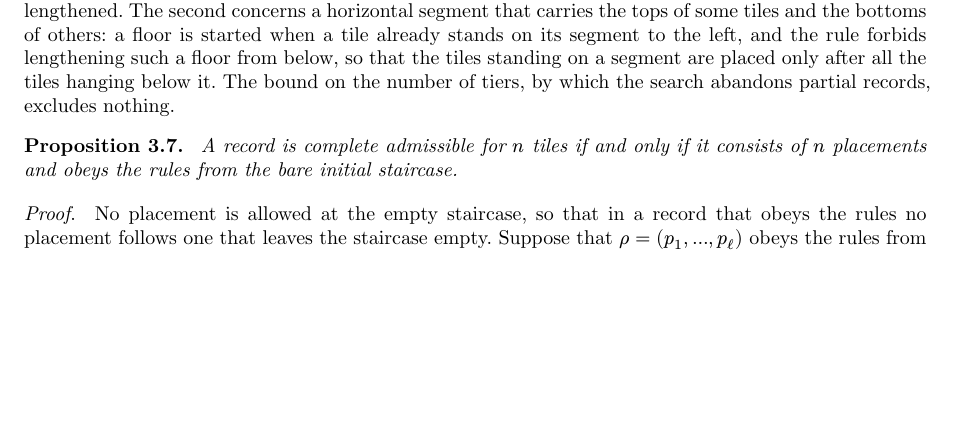
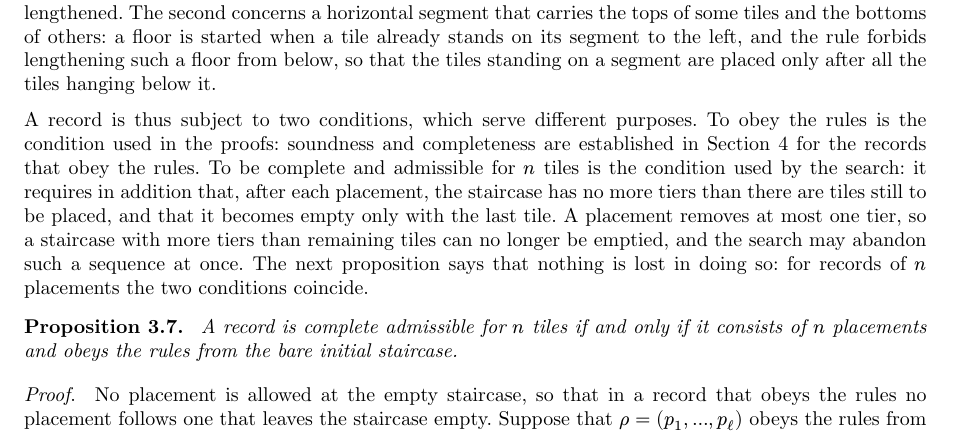
Before and after one commit to sg495/rectiling, a Typst document (paper/main.typ): part of page 7 of 70, cut so that both start at the same text, the shorter picture padded with empty space. Compiled offline with Typst 0.15.

Commit message:
Explain what the equivalence between admissible records and records that obey the rules is for.
The paragraph before the proposition now says which of the two conditions the proofs use, which one the search uses, and why they agree.

Co-Authored-By: Claude Fable 5.2 <noreply@anthropic.com>

```diff
--- a/paper/main.typ
+++ b/paper/main.typ
@@ -319,7 +319,12 @@ The fifth placement, a full tile at $T_1$, removes that tier, and the tier that
 Whether a record obeys the rules from a staircase depends only on the flags, hence only on the bare staircase underlying it.
 The first rule fixes the order in which tiles at different tiers are placed: a tier becomes stale when a tile is placed at a tier of larger index, and ceases to be stale when its floor is lengthened.
 The second concerns a horizontal segment that carries the tops of some tiles and the bottoms of others: a floor is started when a tile already stands on its segment to the left, and the rule forbids lengthening such a floor from below, so that the tiles standing on a segment are placed only after all the tiles hanging below it.
-The bound on the number of tiers, by which the search abandons partial records, excludes nothing.
+
+A record is thus subject to two conditions, which serve different purposes.
+To obey the rules is the condition used in the proofs: soundness and completeness are established in @sec:systems for the records that obey the rules.
+To be complete and admissible for $n$ tiles is the condition used by the search: it requires in addition that, after each placement, the staircase has no more tiers than there are tiles still to be placed, and that it becomes empty only with the last tile.
+A placement removes at most one tier, so a staircase with more tiers than remaining tiles can no longer be emptied, and the search may abandon such a sequence at once.
+The next proposition says that nothing is lost in doing so: for records of $n$ placements the two conditions coincide.
 
 #proposition[
   A record is complete admissible for $n$ tiles if and only if it consists of $n$ placements and obeys the rules from the bare initial staircase.
```
